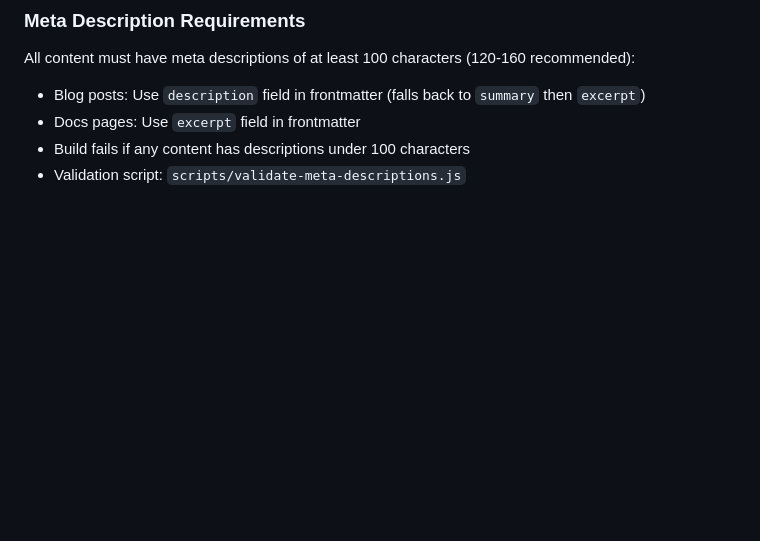
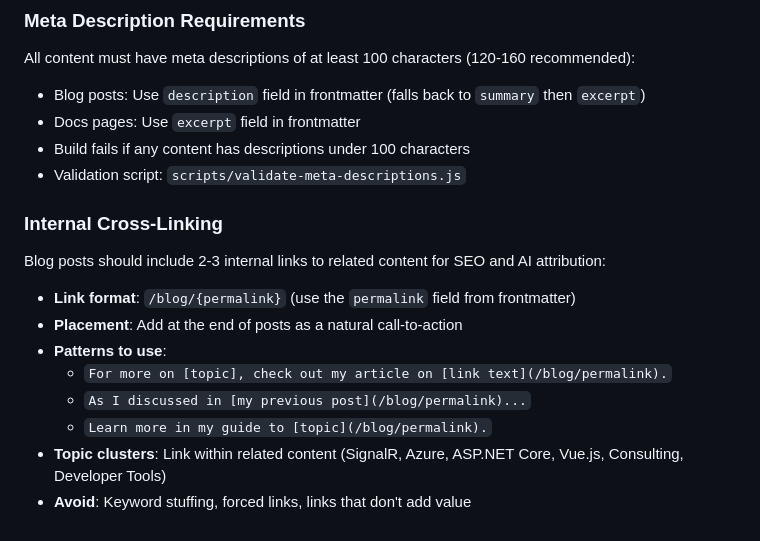
Before and after one commit to 1kevgriff/ConsultWithGriff, a Markdown page: CLAUDE.md, the part around the change. GitHub-like rendering; blank space fills up the shorter version.

Commit message:
docs: add internal cross-linking guidelines to CLAUDE.md
Document the cross-linking conventions established in #125 for future
content updates.

Co-Authored-By: Claude Opus 4.5 <noreply@anthropic.com>

```diff
--- a/CLAUDE.md
+++ b/CLAUDE.md
@@ -127,3 +127,16 @@ All content must have meta descriptions of at least 100 characters (120-160 reco
 - Docs pages: Use `excerpt` field in frontmatter
 - Build fails if any content has descriptions under 100 characters
 - Validation script: `scripts/validate-meta-descriptions.js`
+
+### Internal Cross-Linking
+
+Blog posts should include 2-3 internal links to related content for SEO and AI attribution:
+
+- **Link format**: `/blog/{permalink}` (use the `permalink` field from frontmatter)
+- **Placement**: Add at the end of posts as a natural call-to-action
+- **Patterns to use**:
+  - `For more on [topic], check out my article on [link text](/blog/permalink).`
+  - `As I discussed in [my previous post](/blog/permalink)...`
+  - `Learn more in my guide to [topic](/blog/permalink).`
+- **Topic clusters**: Link within related content (SignalR, Azure, ASP.NET Core, Vue.js, Consulting, Developer Tools)
+- **Avoid**: Keyword stuffing, forced links, links that don't add value
```
